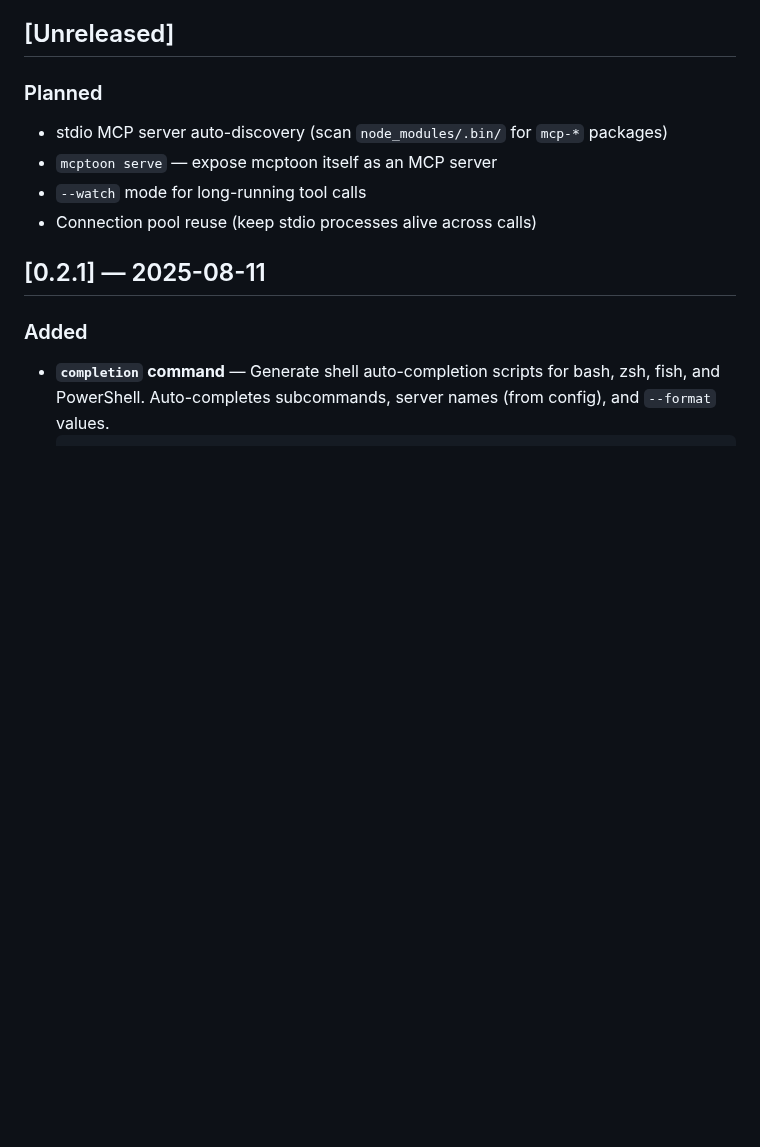
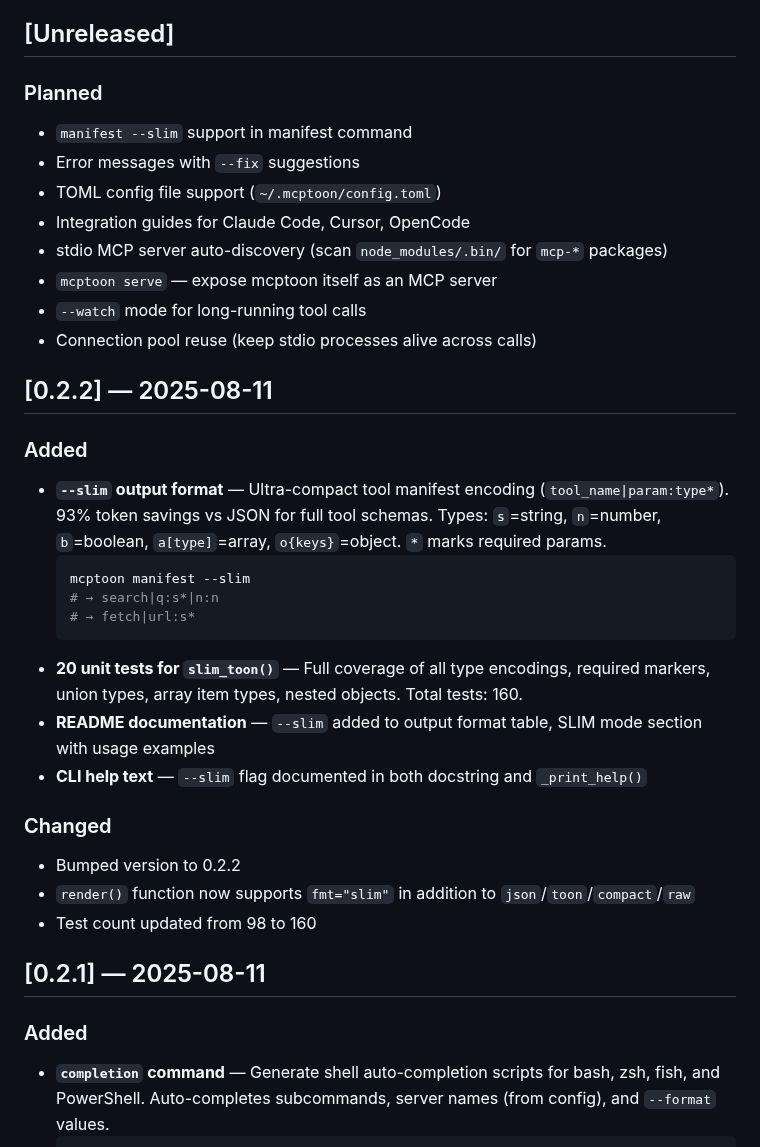
Before and after one commit to activeing123/mcptoon, a Markdown page: CHANGELOG.md, the part around the change. GitHub-like rendering; blank space fills up the shorter version.

````diff
--- a/CHANGELOG.md
+++ b/CHANGELOG.md
@@ -8,10 +8,32 @@ and this project adheres to [Semantic Versioning](https://semver.org/spec/v2.0.0
 ## [Unreleased]
 
 ### Planned
+- `manifest --slim` support in manifest command
+- Error messages with `--fix` suggestions
+- TOML config file support (`~/.mcptoon/config.toml`)
+- Integration guides for Claude Code, Cursor, OpenCode
 - stdio MCP server auto-discovery (scan `node_modules/.bin/` for `mcp-*` packages)
 - `mcptoon serve` — expose mcptoon itself as an MCP server
 - `--watch` mode for long-running tool calls
 - Connection pool reuse (keep stdio processes alive across calls)
+
+## [0.2.2] — 2025-08-11
+
+### Added
+- **`--slim` output format** — Ultra-compact tool manifest encoding (`tool_name|param:type*`). 93% token savings vs JSON for full tool schemas. Types: `s`=string, `n`=number, `b`=boolean, `a[type]`=array, `o{keys}`=object. `*` marks required params.
+  ```bash
+  mcptoon manifest --slim
+  # → search|q:s*|n:n
+  # → fetch|url:s*
+  ```
+- **20 unit tests for `slim_toon()`** — Full coverage of all type encodings, required markers, union types, array item types, nested objects. Total tests: 160.
+- **README documentation** — `--slim` added to output format table, SLIM mode section with usage examples
+- **CLI help text** — `--slim` flag documented in both docstring and `_print_help()`
+
+### Changed
+- Bumped version to 0.2.2
+- `render()` function now supports `fmt="slim"` in addition to `json`/`toon`/`compact`/`raw`
+- Test count updated from 98 to 160
 
 ## [0.2.1] — 2025-08-11
 
````
Also changed, not shown: README.md (+1 -1 lines), README.zh-CN.md (+20 -1 lines).
